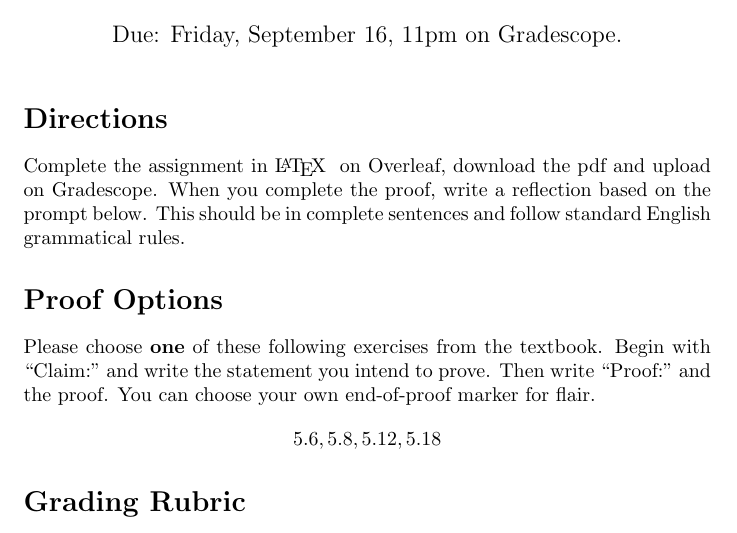
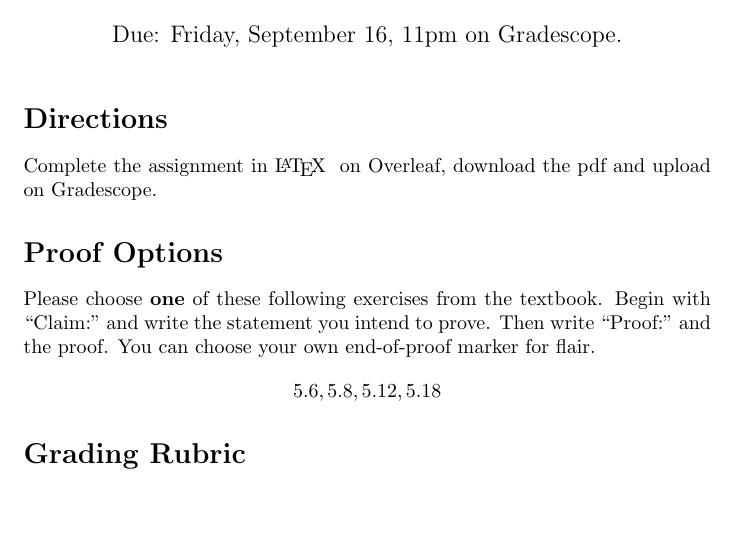
Before and after one commit to fns208/MATH-UA-120-231-Discrete-Mathematics-Coordination-Fall-2022, a LaTeX document (PolishedProofs/PP1.tex): part of the page, cut so that both start at the same text, the shorter picture padded with empty space. Compiled offline with pdfLaTeX.

Commit message:
PP1 remove reflection instructions

```diff
--- a/PolishedProofs/PP1.tex
+++ b/PolishedProofs/PP1.tex
@@ -7,6 +7,7 @@
 \usepackage{tikz, verbatim, xcolor, skull, sgame, enumitem}\renewcommand\gamestretch{2}
 \usetikzlibrary{calc,matrix}
 \usepackage{ifthen,environ,etoolbox, multicol}
+\usepackage{ upgreek }
 
 \pgfplotsset{compat=1.18}
 
@@ -20,7 +21,7 @@
 
 \section*{Directions}
 
-Complete the assignment in \LaTeX ~ on Overleaf, download the pdf and upload on Gradescope. When you complete the proof, write a reflection based on the prompt below. This should be in complete sentences and follow standard English grammatical rules.
+Complete the assignment in \LaTeX ~ on Overleaf, download the pdf and upload on Gradescope.
 
 
 \section*{Proof Options}
```
